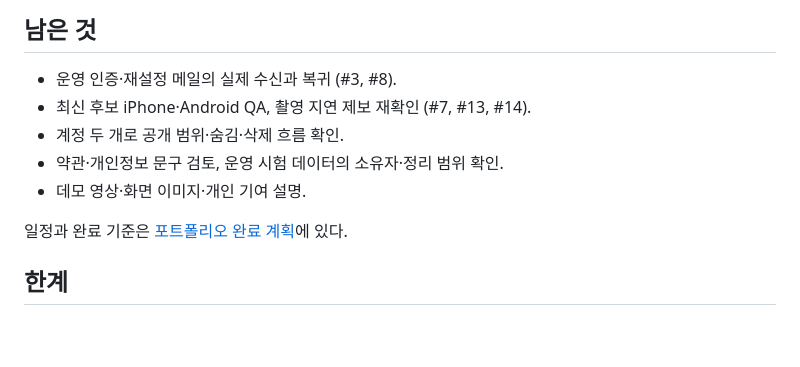
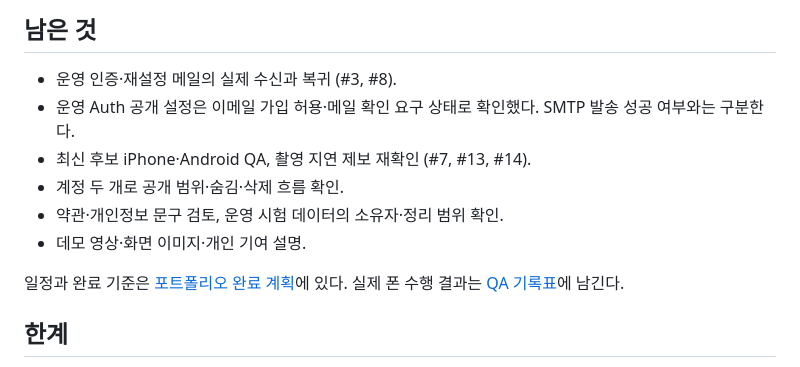
Before and after one commit to uhaeun/Knitting, a Markdown page: docs/MVP_상태.md, the part around the change. GitHub-like rendering; blank space fills up the shorter version.

Commit message:
docs: add device QA evidence sheet and verified auth settings

```diff
--- a/docs/MVP_상태.md
+++ b/docs/MVP_상태.md
@@ -33,12 +33,14 @@ Supabase(Auth·PostgreSQL RLS·Storage)가 기록의 원본이다. 카메라·
 ## 남은 것
 
 - 운영 인증·재설정 메일의 실제 수신과 복귀 (#3, #8).
+- 운영 Auth 공개 설정은 이메일 가입 허용·메일 확인 요구 상태로 확인했다. SMTP 발송 성공 여부와는 구분한다.
 - 최신 후보 iPhone·Android QA, 촬영 지연 제보 재확인 (#7, #13, #14).
 - 계정 두 개로 공개 범위·숨김·삭제 흐름 확인.
 - 약관·개인정보 문구 검토, 운영 시험 데이터의 소유자·정리 범위 확인.
 - 데모 영상·화면 이미지·개인 기여 설명.
 
 일정과 완료 기준은 [포트폴리오 완료 계획](포트폴리오_완료계획_1002.md)에 있다.
+실제 폰 수행 결과는 [QA 기록표](실기기_QA_기록_1002.md)에 남긴다.
 
 ## 한계
 
```
Also changed, not shown: docs/실기기_QA_기록_1002.md (added, +65 -0 lines), docs/포트폴리오_완료계획_1002.md (+2 -0 lines).
